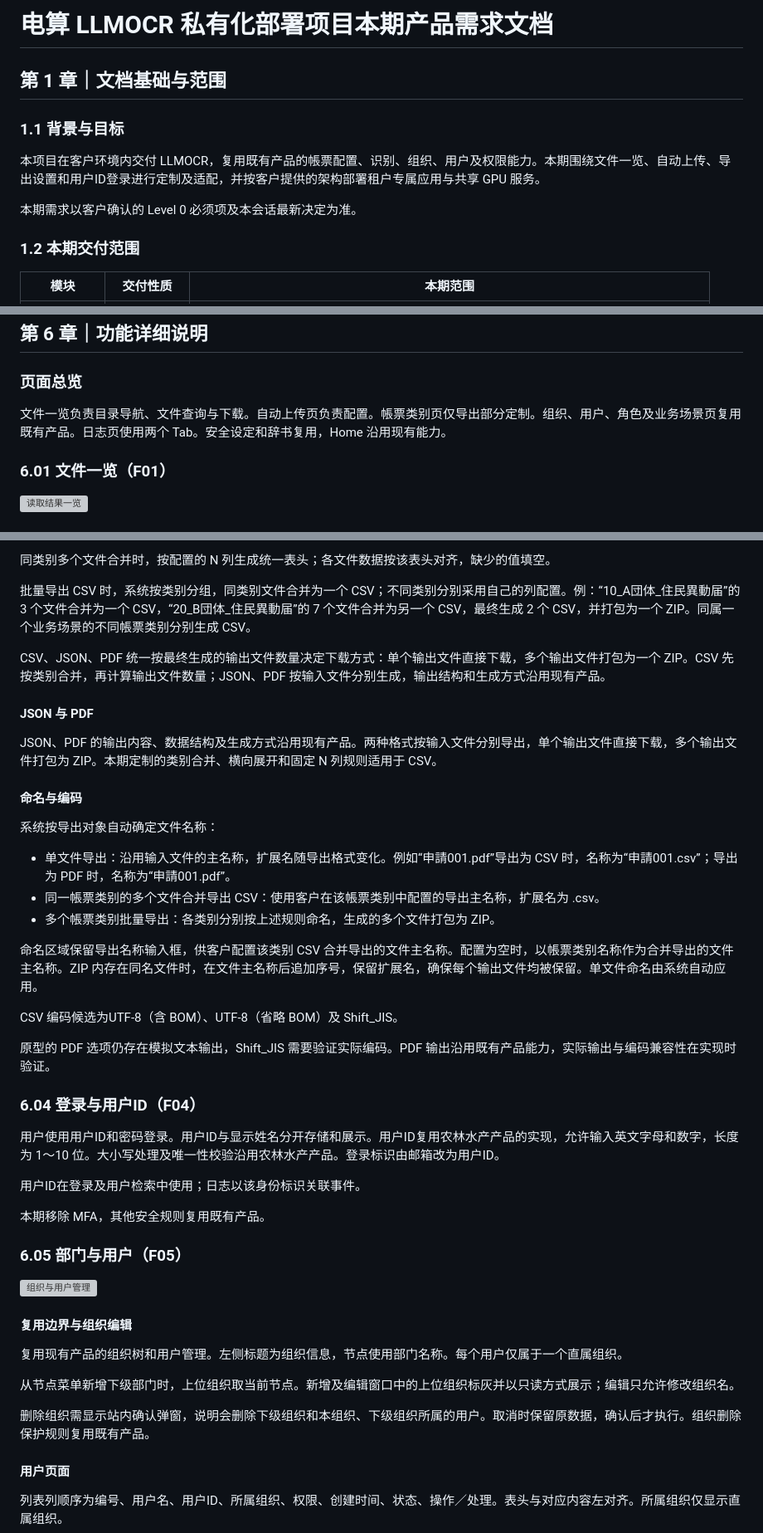
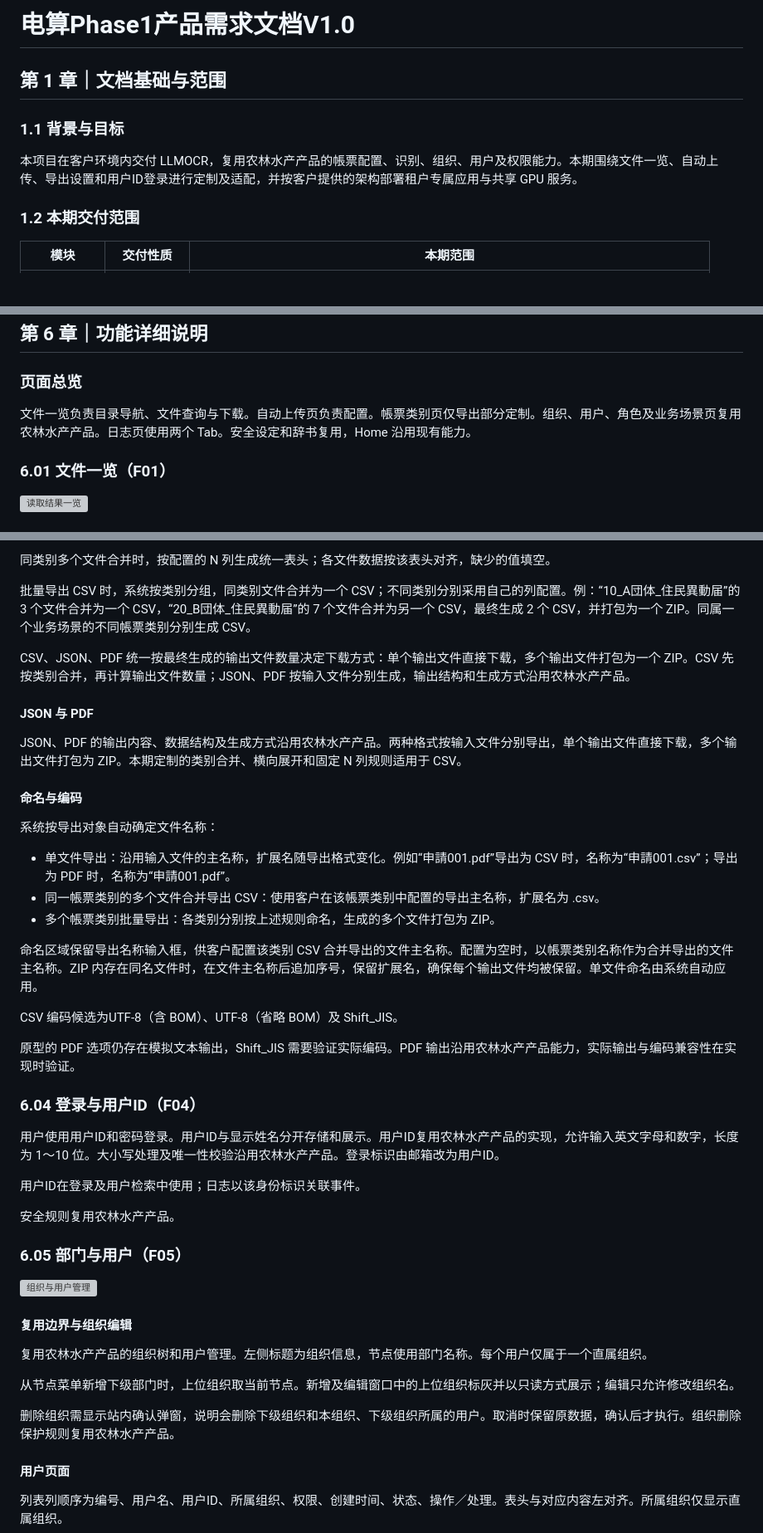
Before and after one commit to aruirage/Densan-Demo, a Markdown page: demo/PRD.zh-CN.md, 3 parts joined by grey strips. Shown at 83% size. Drawn GitHub-style; blank space fills up the shorter version; grey boxes are pictures that could not be loaded.

```diff
--- a/demo/PRD.zh-CN.md
+++ b/demo/PRD.zh-CN.md
@@ -1,12 +1,11 @@
-# 电算 LLMOCR 私有化部署项目本期产品需求文档
+# 电算Phase1产品需求文档V1.0
 
 ## 第 1 章｜文档基础与范围
 
 ### 1.1 背景与目标
 
-本项目在客户环境内交付 LLMOCR，复用既有产品的帳票配置、识别、组织、用户及权限能力。本期围绕文件一览、自动上传、导出设置和用户ID登录进行定制及适配，并按客户提供的架构部署租户专属应用与共享 GPU 服务。
+本项目在客户环境内交付 LLMOCR，复用农林水产产品的帳票配置、识别、组织、用户及权限能力。本期围绕文件一览、自动上传、导出设置和用户ID登录进行定制及适配，并按客户提供的架构部署租户专属应用与共享 GPU 服务。
 
-本期需求以客户确认的 Level 0 必须项及本会话最新决定为准。
 
 ### 1.2 本期交付范围
 
@@ -167,7 +158,7 @@ flowchart LR
 
 ### 页面总览
 
-文件一览负责目录导航、文件查询与下载。自动上传页负责配置。帳票类别页仅导出部分定制。组织、用户、角色及业务场景页复用既有产品。日志页使用两个 Tab。安全设定和辞书复用，Home 沿用现有能力。
+文件一览负责目录导航、文件查询与下载。自动上传页负责配置。帳票类别页仅导出部分定制。组织、用户、角色及业务场景页复用农林水产产品。日志页使用两个 Tab。安全设定和辞书复用，Home 沿用现有能力。
 
 ### 6.01 文件一览（F01）
 
@@ -263,11 +254,11 @@ CSV 一行对应一个输入文件。文本字段和表格字段横向排列。
 
 批量导出 CSV 时，系统按类别分组，同类别文件合并为一个 CSV；不同类别分别采用自己的列配置。例：“10_A団体_住民異動届”的 3 个文件合并为一个 CSV，“20_B団体_住民異動届”的 7 个文件合并为另一个 CSV，最终生成 2 个 CSV，并打包为一个 ZIP。同属一个业务场景的不同帳票类别分别生成 CSV。
 
-CSV、JSON、PDF 统一按最终生成的输出文件数量决定下载方式：单个输出文件直接下载，多个输出文件打包为一个 ZIP。CSV 先按类别合并，再计算输出文件数量；JSON、PDF 按输入文件分别生成，输出结构和生成方式沿用现有产品。
+CSV、JSON、PDF 统一按最终生成的输出文件数量决定下载方式：单个输出文件直接下载，多个输出文件打包为一个 ZIP。CSV 先按类别合并，再计算输出文件数量；JSON、PDF 按输入文件分别生成，输出结构和生成方式沿用农林水产产品。
 
 #### JSON 与 PDF
 
-JSON、PDF 的输出内容、数据结构及生成方式沿用现有产品。两种格式按输入文件分别导出，单个输出文件直接下载，多个输出文件打包为 ZIP。本期定制的类别合并、横向展开和固定 N 列规则适用于 CSV。
+JSON、PDF 的输出内容、数据结构及生成方式沿用农林水产产品。两种格式按输入文件分别导出，单个输出文件直接下载，多个输出文件打包为 ZIP。本期定制的类别合并、横向展开和固定 N 列规则适用于 CSV。
 
 #### 命名与编码
 
@@ -281,7 +272,7 @@ JSON、PDF 的输出内容、数据结构及生成方式沿用现有产品。两
 
 CSV 编码候选为UTF-8（含 BOM）、UTF-8（省略 BOM）及 Shift_JIS。
 
-原型的 PDF 选项仍存在模拟文本输出，Shift_JIS 需要验证实际编码。PDF 输出沿用既有产品能力，实际输出与编码兼容性在实现时验证。
+原型的 PDF 选项仍存在模拟文本输出，Shift_JIS 需要验证实际编码。PDF 输出沿用农林水产产品能力，实际输出与编码兼容性在实现时验证。
 
 ### 6.04 登录与用户ID（F04）
 
@@ -289,7 +280,7 @@ CSV 编码候选为UTF-8（含 BOM）、UTF-8（省略 BOM）及 Shift_JIS。
 
 用户ID在登录及用户检索中使用；日志以该身份标识关联事件。
 
-本期移除 MFA，其他安全规则复用既有产品。
+安全规则复用农林水产产品。
 
 ### 6.05 部门与用户（F05）
 
@@ -297,11 +288,11 @@ CSV 编码候选为UTF-8（含 BOM）、UTF-8（省略 BOM）及 Shift_JIS。
 
 #### 复用边界与组织编辑
 
-复用现有产品的组织树和用户管理。左侧标题为组织信息，节点使用部门名称。每个用户仅属于一个直属组织。
+复用农林水产产品的组织树和用户管理。左侧标题为组织信息，节点使用部门名称。每个用户仅属于一个直属组织。
 
 从节点菜单新增下级部门时，上位组织取当前节点。新增及编辑窗口中的上位组织标灰并以只读方式展示；编辑只允许修改组织名。
 
-删除组织需显示站内确认弹窗，说明会删除下级组织和本组织、下级组织所属的用户。取消时保留原数据，确认后才执行。组织删除保护规则复用既有产品。
+删除组织需显示站内确认弹窗，说明会删除下级组织和本组织、下级组织所属的用户。取消时保留原数据，确认后才执行。组织删除保护规则复用农林水产产品。
 
 #### 用户页面
 
```
Also changed, not shown: other parts of demo/PRD.zh-CN.md (+6 -14 lines), demo/prd/assets/watch.png, 3 other files.
